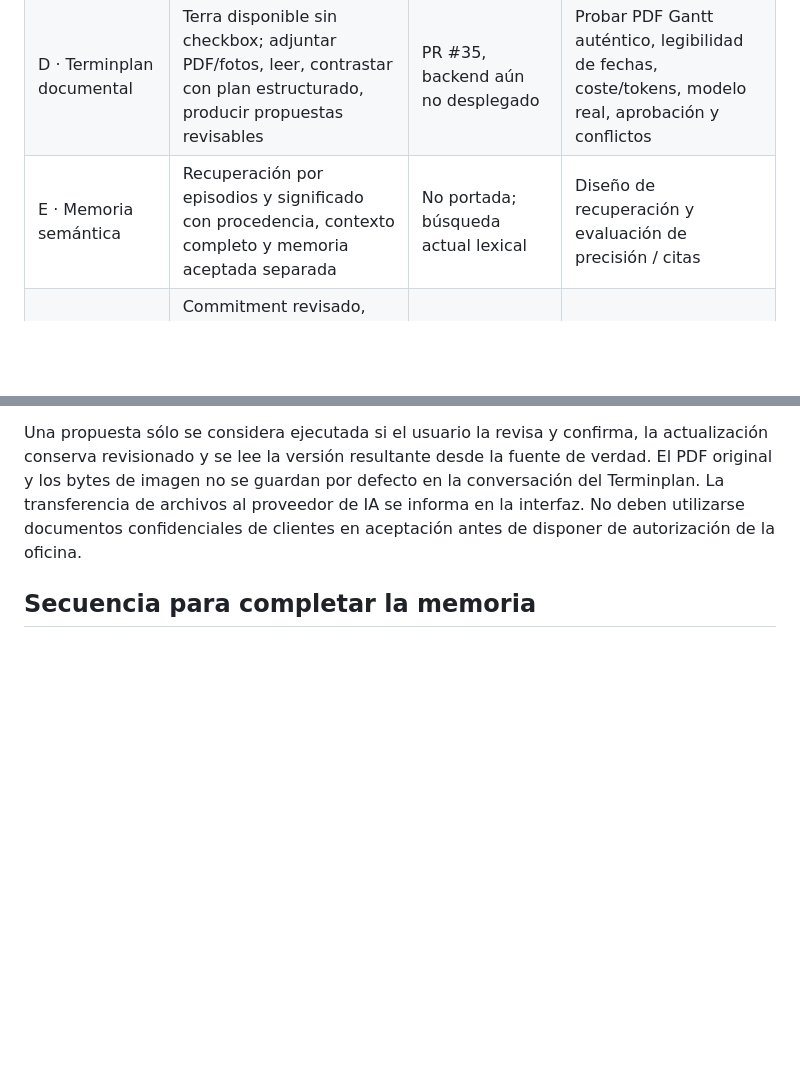
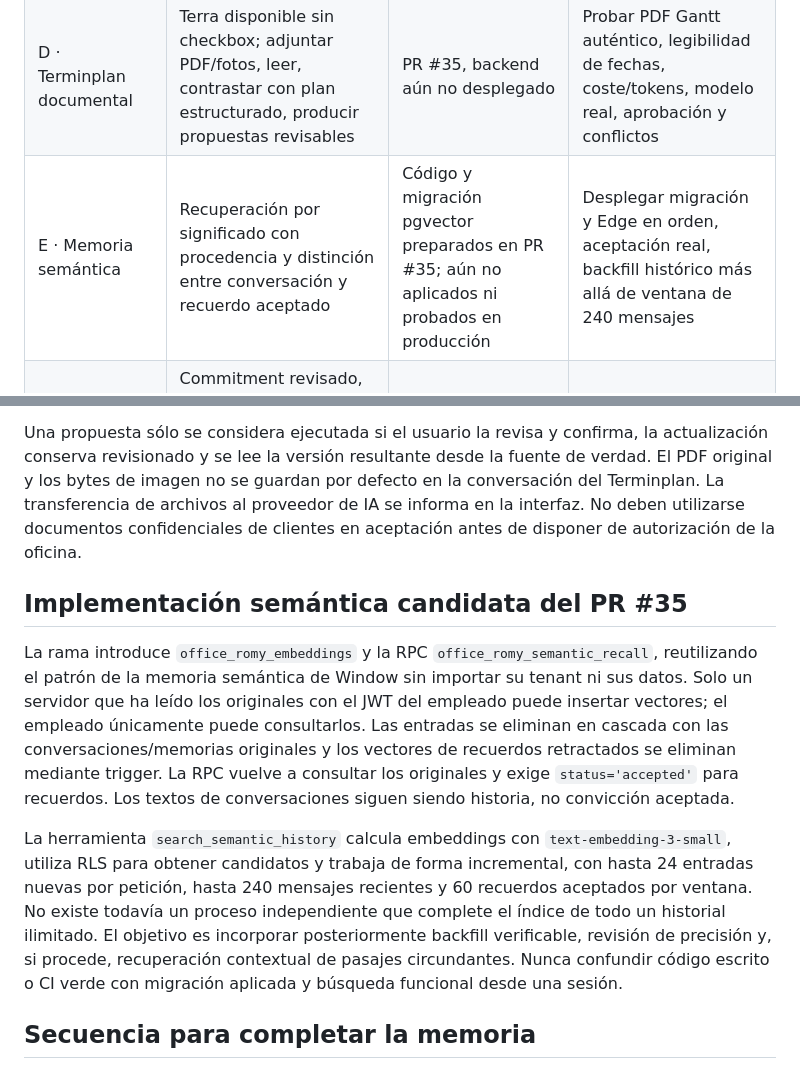
Before and after one commit to TBArchitekten/tbarchitekten.github.io, a Markdown page: docs/ROMY-WINDOW-PARITY-ACCEPTANCE.md, 2 parts joined by grey strips. GitHub-like rendering; blank space fills up the shorter version.

Commit message:
Docs: distinguish implemented semantic recall from untested production and full backfill

```diff
--- a/docs/ROMY-WINDOW-PARITY-ACCEPTANCE.md
+++ b/docs/ROMY-WINDOW-PARITY-ACCEPTANCE.md
@@ -16,7 +16,7 @@ La integración puede coordinarse en un único programa, pero cada gate tiene cr
 | B · Titularidad | Conversaciones, recuerdos, entradas y archivos privados de Romy; Desktop compartido RLS | Migrations y controles SQL existentes | Ensayo con dos identidades reales, incluidos intentos denegados |
 | C · Navegación única | Tools → Projekte sin montar la raíz; crear proyecto y Terminplan desde /app; regreso al proyecto | PR #35, rama draft | CI del último HEAD, visual Safari/desktop, sesión real |
 | D · Terminplan documental | Terra disponible sin checkbox; adjuntar PDF/fotos, leer, contrastar con plan estructurado, producir propuestas revisables | PR #35, backend aún no desplegado | Probar PDF Gantt auténtico, legibilidad de fechas, coste/tokens, modelo real, aprobación y conflictos |
-| E · Memoria semántica | Recuperación por episodios y significado con procedencia, contexto completo y memoria aceptada separada | No portada; búsqueda actual lexical | Diseño de recuperación y evaluación de precisión / citas |
+| E · Memoria semántica | Recuperación por significado con procedencia y distinción entre conversación y recuerdo aceptado | Código y migración pgvector preparados en PR #35; aún no aplicados ni probados en producción | Desplegar migración y Edge en orden, aceptación real, backfill histórico más allá de ventana de 240 mensajes |
 | F · Continuidad autónoma | Commitment revisado, Workspace, Mission Run, waits, reactivación, mensajes proactivos según autoridad | No portado | Migraciones y runner, cron, boundaries, acceptance multi-día |
 | G · Composición de capacidades | Skills y herramientas documentales, planificación y fuentes; políticas revisables | Skills versión básica en PR #32 | Auditoría de paridad por herramienta, no por presencia en UI |
 | H · Aceptación integral | iPhone Safari + escritorio + dos empleados: Heute, Kalender, Work, Tools, Terminplan y Romy | No completada | Casos funcionales reales + evidencia y registros auditables |
@@ -28,6 +28,12 @@ El empleado abre un proyecto y su Terminplan desde la navegación Window y adjun
 Primero se comprueba que el modelo distingue cada dato legible en la fuente, aquello que está ausente y lo que sería deducción. La comparación debe referirse a actividades reales, hitos, fechas y dependencias del plan canónico; los dibujos no tienen autoridad directa. Si el PDF contiene más operaciones que el límite actual de propuesta por turno, Romy debe trabajarlas en rondas verificables o requerirá un importador de plan completo versionado, con diff de tareas y revisión humana. El límite actual del diálogo es ocho modificaciones/nuevas tareas por propuesta; no se afirmará reconstrucción total en un clic.
 
 Una propuesta sólo se considera ejecutada si el usuario la revisa y confirma, la actualización conserva revisionado y se lee la versión resultante desde la fuente de verdad. El PDF original y los bytes de imagen no se guardan por defecto en la conversación del Terminplan. La transferencia de archivos al proveedor de IA se informa en la interfaz. No deben utilizarse documentos confidenciales de clientes en aceptación antes de disponer de autorización de la oficina.
+
+## Implementación semántica candidata del PR #35
+
+La rama introduce `office_romy_embeddings` y la RPC `office_romy_semantic_recall`, reutilizando el patrón de la memoria semántica de Window sin importar su tenant ni sus datos. Solo un servidor que ha leído los originales con el JWT del empleado puede insertar vectores; el empleado únicamente puede consultarlos. Las entradas se eliminan en cascada con las conversaciones/memorias originales y los vectores de recuerdos retractados se eliminan mediante trigger. La RPC vuelve a consultar los originales y exige `status='accepted'` para recuerdos. Los textos de conversaciones siguen siendo historia, no convicción aceptada.
+
+La herramienta `search_semantic_history` calcula embeddings con `text-embedding-3-small`, utiliza RLS para obtener candidatos y trabaja de forma incremental, con hasta 24 entradas nuevas por petición, hasta 240 mensajes recientes y 60 recuerdos aceptados por ventana. No existe todavía un proceso independiente que complete el índice de todo un historial ilimitado. El objetivo es incorporar posteriormente backfill verificable, revisión de precisión y, si procede, recuperación contextual de pasajes circundantes. Nunca confundir código escrito o CI verde con migración aplicada y búsqueda funcional desde una sesión.
 
 ## Secuencia para completar la memoria
 
```
